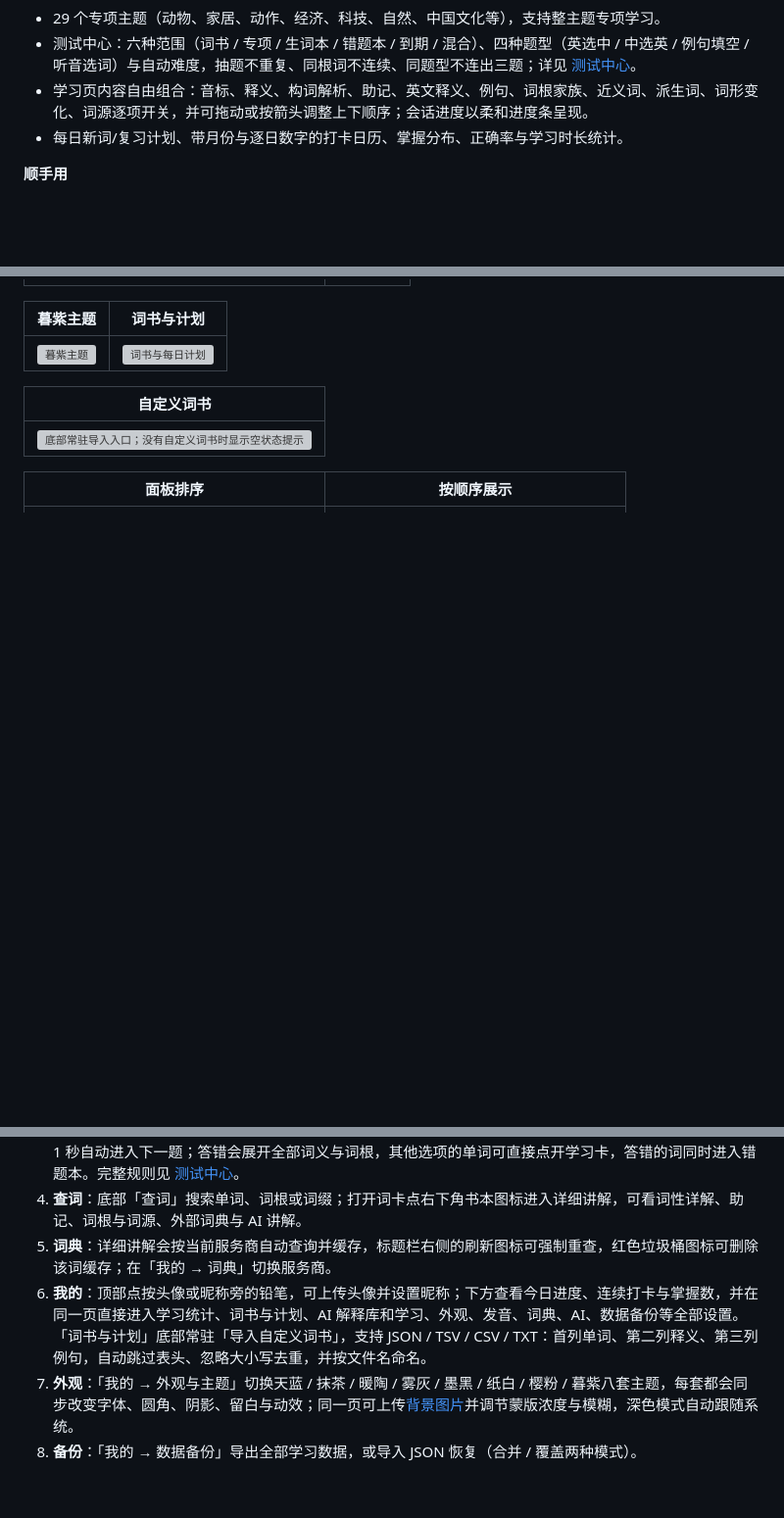
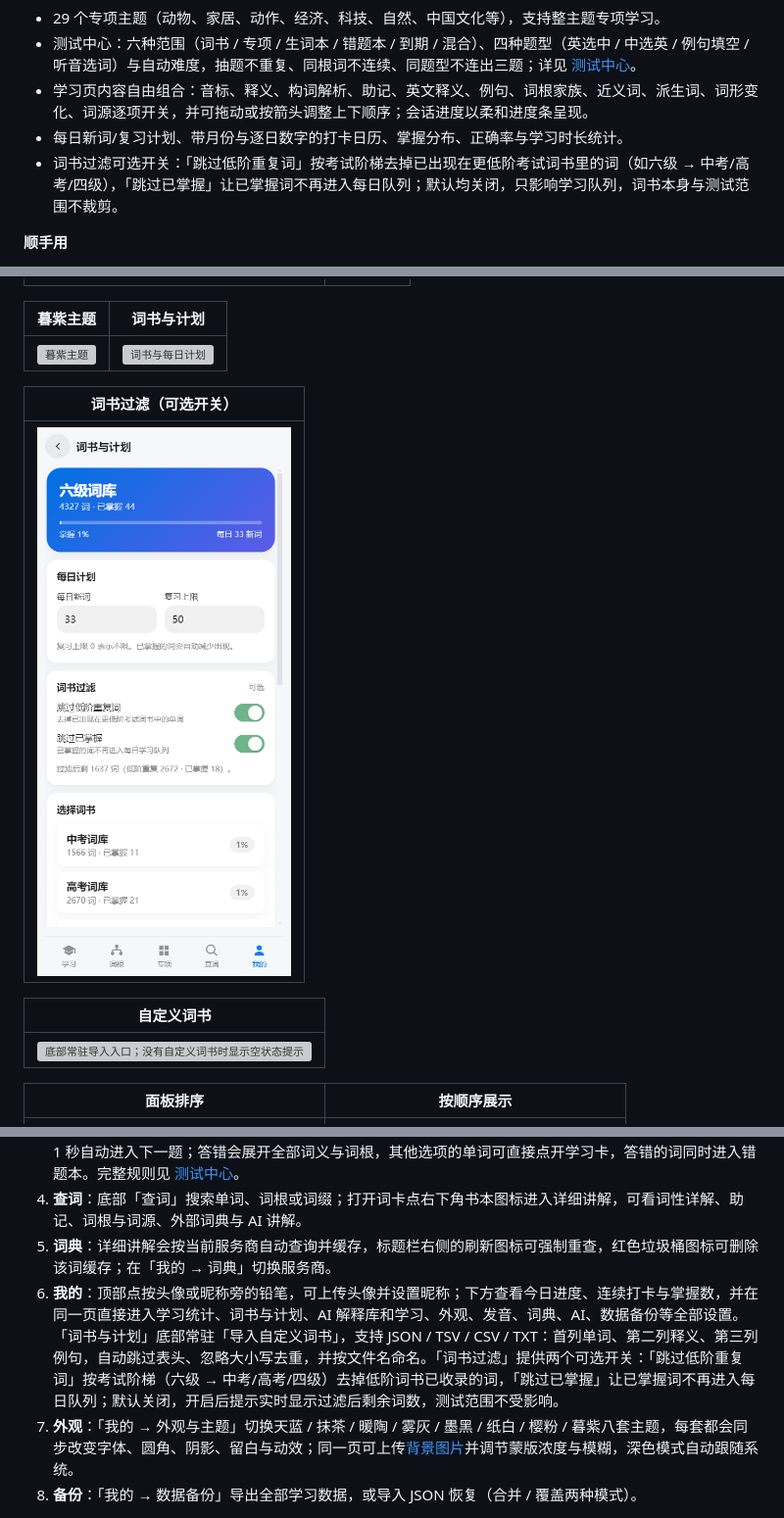
Before and after one commit to mjkyleo/Glance, a Markdown page: README.md, 3 parts joined by grey strips. Shown at 98% size. Drawn GitHub-style; pictures changed too: docs/screenshots/book-filter.png (added); blank space fills up the shorter version; grey boxes are pictures that could not be loaded.

Commit message:
Document optional book filters and refresh books screenshot

```diff
--- a/README.md
+++ b/README.md
@@ -22,6 +22,7 @@
 - 测试中心：六种范围（词书 / 专项 / 生词本 / 错题本 / 到期 / 混合）、四种题型（英选中 / 中选英 / 例句填空 / 听音选词）与自动难度，抽题不重复、同根词不连续、同题型不连出三题；详见 [测试中心](#测试中心)。
 - 学习页内容自由组合：音标、释义、构词解析、助记、英文释义、例句、词根家族、近义词、派生词、词形变化、词源逐项开关，并可拖动或按箭头调整上下顺序；会话进度以柔和进度条呈现。
 - 每日新词/复习计划、带月份与逐日数字的打卡日历、掌握分布、正确率与学习时长统计。
+- 词书过滤可选开关：「跳过低阶重复词」按考试阶梯去掉已出现在更低阶考试词书里的词（如六级 → 中考/高考/四级），「跳过已掌握」让已掌握词不再进入每日队列；默认均关闭，只影响学习队列，词书本身与测试范围不裁剪。
 
 **顺手用**
 - 8 套主题不只是换色：每套都按对应设计语言重排字体、字重、行距、圆角、描边/阴影、留白密度、控件高度、底栏形态与动效，并各自适配浅色/深色模式。
@@ -63,6 +64,10 @@
 | 暮紫主题 | 词书与计划 |
 | --- | --- |
 | <img src="docs/screenshots/theme-violet.png" width="280" alt="暮紫主题" /> | <img src="docs/screenshots/books.png" width="280" alt="词书与每日计划" /> |
+
+| 词书过滤（可选开关） |
+| --- |
+| <img src="docs/screenshots/book-filter.png" width="280" alt="词书过滤：跳过低阶重复词与跳过已掌握，默认关闭，提示实时显示过滤后剩余词数" /> |
 
 | 自定义词书 |
 | --- |
@@ -177,7 +182,7 @@
 3. **测试**：顶部切换到「测试」，需要改范围、题量或题型时点右上角小齿轮；难度保持「自动」即可。答对后约 1 秒自动进入下一题；答错会展开全部词义与词根，其他选项的单词可直接点开学习卡，答错的词同时进入错题本。完整规则见 [测试中心](#测试中心)。
 4. **查词**：底部「查词」搜索单词、词根或词缀；打开词卡点右下角书本图标进入详细讲解，可看词性详解、助记、词根与词源、外部词典与 AI 讲解。
 5. **词典**：详细讲解会按当前服务商自动查询并缓存，标题栏右侧的刷新图标可强制重查，红色垃圾桶图标可删除该词缓存；在「我的 → 词典」切换服务商。
-6. **我的**：顶部点按头像或昵称旁的铅笔，可上传头像并设置昵称；下方查看今日进度、连续打卡与掌握数，并在同一页直接进入学习统计、词书与计划、AI 解释库和学习、外观、发音、词典、AI、数据备份等全部设置。「词书与计划」底部常驻「导入自定义词书」，支持 JSON / TSV / CSV / TXT：首列单词、第二列释义、第三列例句，自动跳过表头、忽略大小写去重，并按文件名命名。
+6. **我的**：顶部点按头像或昵称旁的铅笔，可上传头像并设置昵称；下方查看今日进度、连续打卡与掌握数，并在同一页直接进入学习统计、词书与计划、AI 解释库和学习、外观、发音、词典、AI、数据备份等全部设置。「词书与计划」底部常驻「导入自定义词书」，支持 JSON / TSV / CSV / TXT：首列单词、第二列释义、第三列例句，自动跳过表头、忽略大小写去重，并按文件名命名。「词书过滤」提供两个可选开关：「跳过低阶重复词」按考试阶梯（六级 → 中考/高考/四级）去掉低阶词书已收录的词，「跳过已掌握」让已掌握词不再进入每日队列；默认关闭，开启后提示实时显示过滤后剩余词数，测试范围不受影响。
 7. **外观**：「我的 → 外观与主题」切换天蓝 / 抹茶 / 暖陶 / 雾灰 / 墨黑 / 纸白 / 樱粉 / 暮紫八套主题，每套都会同步改变字体、圆角、阴影、留白与动效；同一页可上传[背景图片](#背景图片)并调节蒙版浓度与模糊，深色模式自动跟随系统。
 8. **备份**：「我的 → 数据备份」导出全部学习数据，或导入 JSON 恢复（合并 / 覆盖两种模式）。
 
```
Also changed, not shown: DEVELOPMENT.md (+17 -1 lines).
